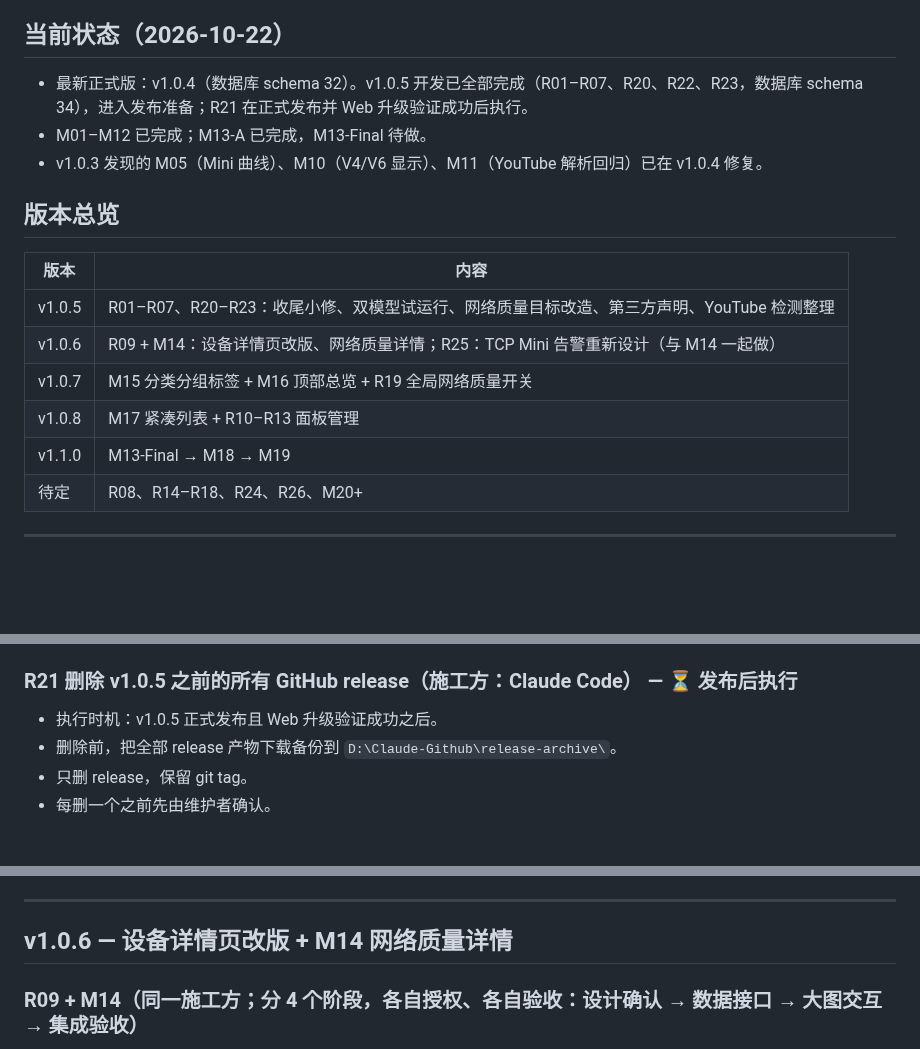
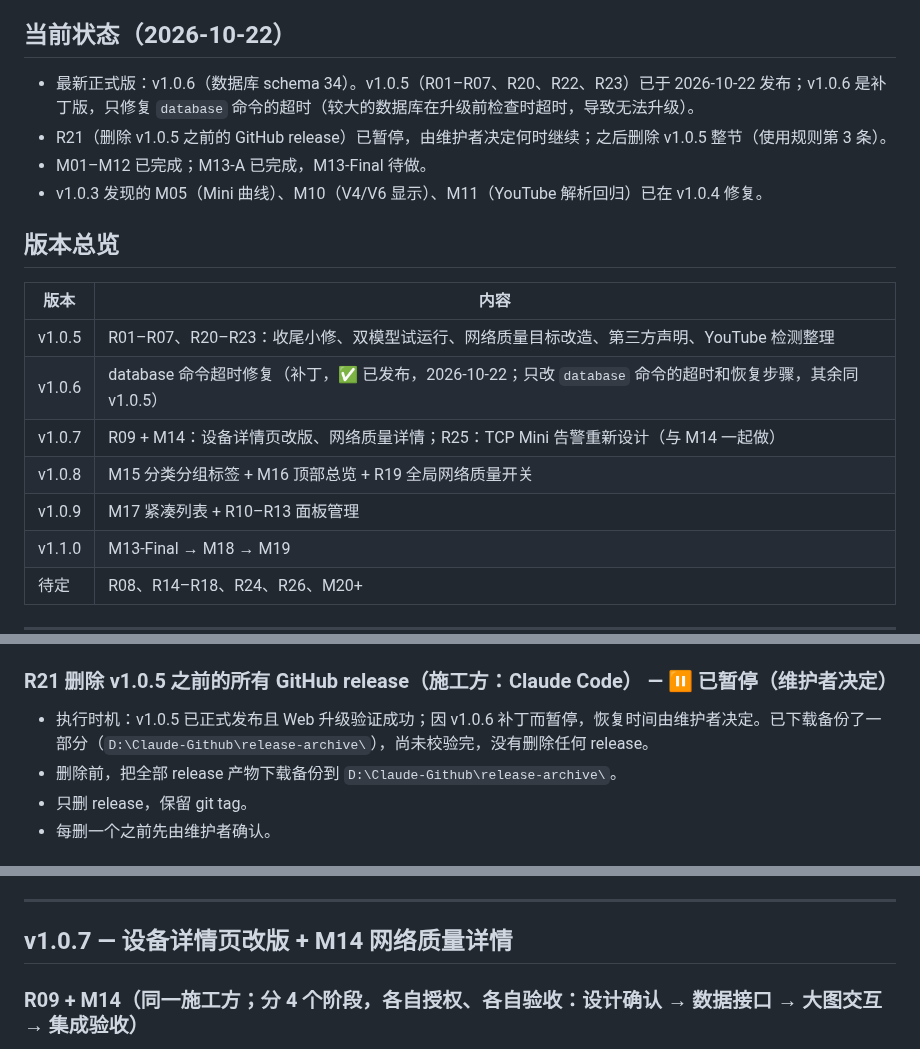
Before and after one commit to 404-git-404/404-probe, a Markdown page: ROADMAP.md, 3 parts joined by grey strips. Drawn GitHub-style; blank space fills up the shorter version.

Commit message:
docs(roadmap): v1.0.6 is the database timeout patch; later versions shift by one
Latest release v1.0.6 (schema 34). R09+M14+R25 move to v1.0.7, M15/M16/R19 to v1.0.8, M17/R10-R13 to v1.0.9; v1.1.0 is unchanged. R21 is paused.

Co-Authored-By: Claude Sonnet 5.5 <noreply@anthropic.com>

```diff
--- a/ROADMAP.md
+++ b/ROADMAP.md
@@ -16,7 +16,8 @@
 
 ## 当前状态（2026-10-22）
 
-- 最新正式版：v1.0.4（数据库 schema 32）。v1.0.5 开发已全部完成（R01–R07、R20、R22、R23，数据库 schema 34），进入发布准备；R21 在正式发布并 Web 升级验证成功后执行。
+- 最新正式版：v1.0.6（数据库 schema 34）。v1.0.5（R01–R07、R20、R22、R23）已于 2026-10-22 发布；v1.0.6 是补丁版，只修复 `database` 命令的超时（较大的数据库在升级前检查时超时，导致无法升级）。
+- R21（删除 v1.0.5 之前的 GitHub release）已暂停，由维护者决定何时继续；之后删除 v1.0.5 整节（使用规则第 3 条）。
 - M01–M12 已完成；M13-A 已完成，M13-Final 待做。
 - v1.0.3 发现的 M05（Mini 曲线）、M10（V4/V6 显示）、M11（YouTube 解析回归）已在 v1.0.4 修复。
 
@@ -25,9 +26,10 @@
 | 版本 | 内容 |
 |---|---|
 | v1.0.5 | R01–R07、R20–R23：收尾小修、双模型试运行、网络质量目标改造、第三方声明、YouTube 检测整理 |
-| v1.0.6 | R09 + M14：设备详情页改版、网络质量详情；R25：TCP Mini 告警重新设计（与 M14 一起做） |
-| v1.0.7 | M15 分类分组标签 + M16 顶部总览 + R19 全局网络质量开关 |
-| v1.0.8 | M17 紧凑列表 + R10–R13 面板管理 |
+| v1.0.6 | database 命令超时修复（补丁，✅ 已发布，2026-10-22；只改 `database` 命令的超时和恢复步骤，其余同 v1.0.5） |
+| v1.0.7 | R09 + M14：设备详情页改版、网络质量详情；R25：TCP Mini 告警重新设计（与 M14 一起做） |
+| v1.0.8 | M15 分类分组标签 + M16 顶部总览 + R19 全局网络质量开关 |
+| v1.0.9 | M17 紧凑列表 + R10–R13 面板管理 |
 | v1.1.0 | M13-Final → M18 → M19 |
 | 待定 | R08、R14–R18、R24、R26、M20+ |
 
@@ -116,8 +118,8 @@ v1.0.4 已有的基础：
 - 测试：嵌入内容非空、无 CR、含附录标题；构建后 `licenses` 输出与发布提交中的文件一致。
 - 不新增数据库迁移，不改 `app.js`。
 
-### R21 删除 v1.0.5 之前的所有 GitHub release（施工方：Claude Code） — ⏳ 发布后执行
-- 执行时机：v1.0.5 正式发布且 Web 升级验证成功之后。
+### R21 删除 v1.0.5 之前的所有 GitHub release（施工方：Claude Code） — ⏸ 已暂停（维护者决定）
+- 执行时机：v1.0.5 已正式发布且 Web 升级验证成功；因 v1.0.6 补丁而暂停，恢复时间由维护者决定。已下载备份了一部分（`D:\Claude-Github\release-archive\`），尚未校验完，没有删除任何 release。
 - 删除前，把全部 release 产物下载备份到 `D:\Claude-Github\release-archive\`。
 - 只删 release，保留 git tag。
 - 每删一个之前先由维护者确认。
@@ -140,7 +142,7 @@ v1.0.4 已有的基础：
 
 ---
 
-## v1.0.6 — 设备详情页改版 + M14 网络质量详情
+## v1.0.7 — 设备详情页改版 + M14 网络质量详情
 
 ### R09 + M14（同一施工方；分 4 个阶段，各自授权、各自验收：设计确认 → 数据接口 → 大图交互 → 集成验收）
 
```
Also changed, not shown: other parts of ROADMAP.md (+2 -2 lines).
